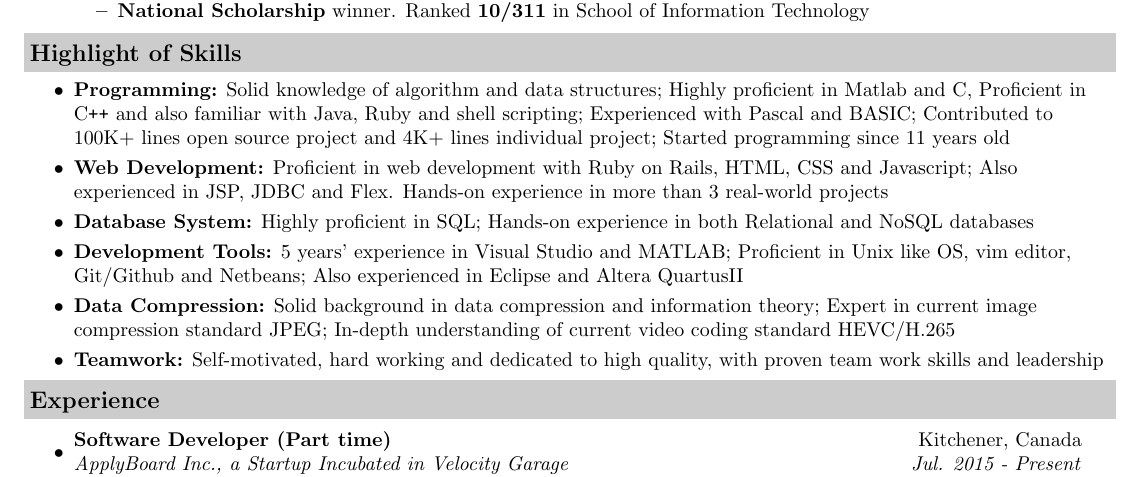
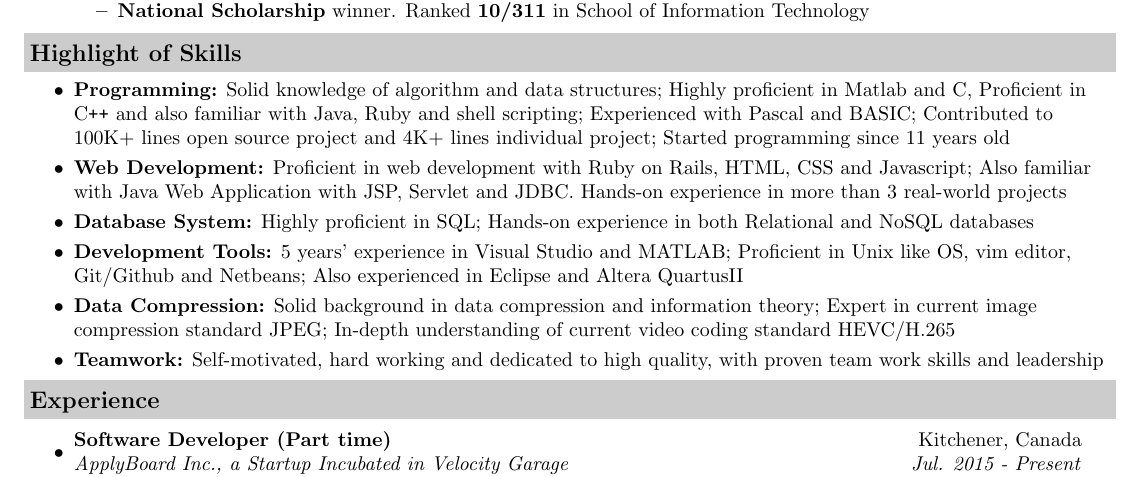
Before and after one commit to JasonMrX/Resume, a LaTeX CV (resume.tex): part of the page, cut so that both start at the same text. Compiled offline with pdfLaTeX.

Commit message:
tweaked web development subsection

```diff
--- a/resume.tex
+++ b/resume.tex
@@ -69,7 +69,7 @@ LinkedIn: www.linkedin.com/in/jiasenxu \\
 \begin{itemize}
 \itemsep0em
 \item {\textbf {Programming:}} Solid knowledge of algorithm and data structures; Highly proficient in Matlab and C, Proficient in C{}\verb!++! and also familiar with Java, Ruby and shell scripting; Experienced with Pascal and BASIC; Contributed to 100K+ lines open source project and 4K+ lines individual project; Started programming since 11 years old
-\item{\textbf {Web Development:}} Proficient in web development with Ruby on Rails, HTML, CSS and Javascript; Also experienced in JSP, JDBC and Flex. Hands-on experience in more than 3 real-world projects
+\item{\textbf {Web Development:}} Proficient in web development with Ruby on Rails, HTML, CSS and Javascript; Also familiar with Java Web Application with JSP, Servlet and JDBC. Hands-on experience in more than 3 real-world projects
 \item{\textbf {Database System:}} Highly proficient in SQL; Hands-on experience in both Relational and NoSQL databases
 \item{\textbf {Development Tools:}} 5 years' experience in Visual Studio and MATLAB; Proficient in Unix like OS, vim editor, Git/Github and Netbeans; Also experienced in Eclipse and Altera QuartusII
 \item{\textbf {Data Compression:}} Solid background in data compression and information theory; Expert in current image compression standard JPEG; In-depth understanding of current video coding standard HEVC/H.265
```
